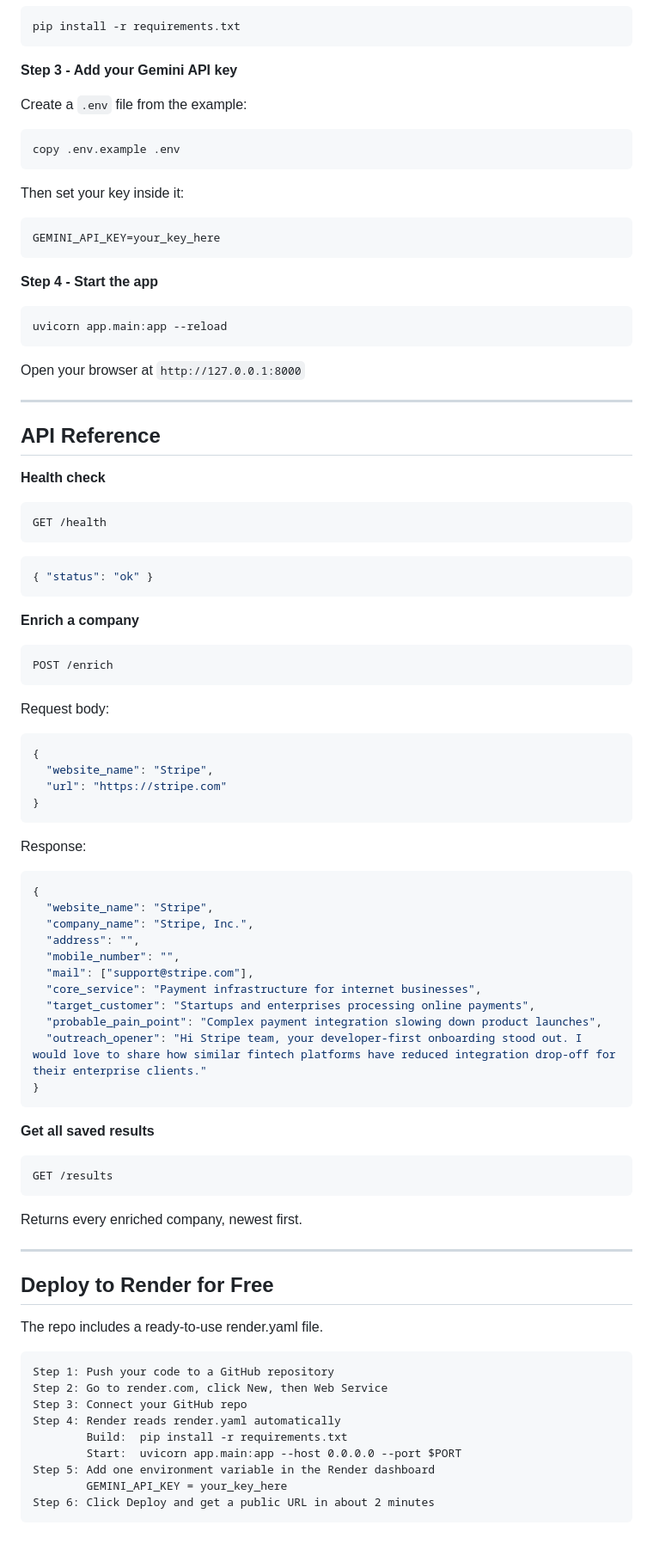
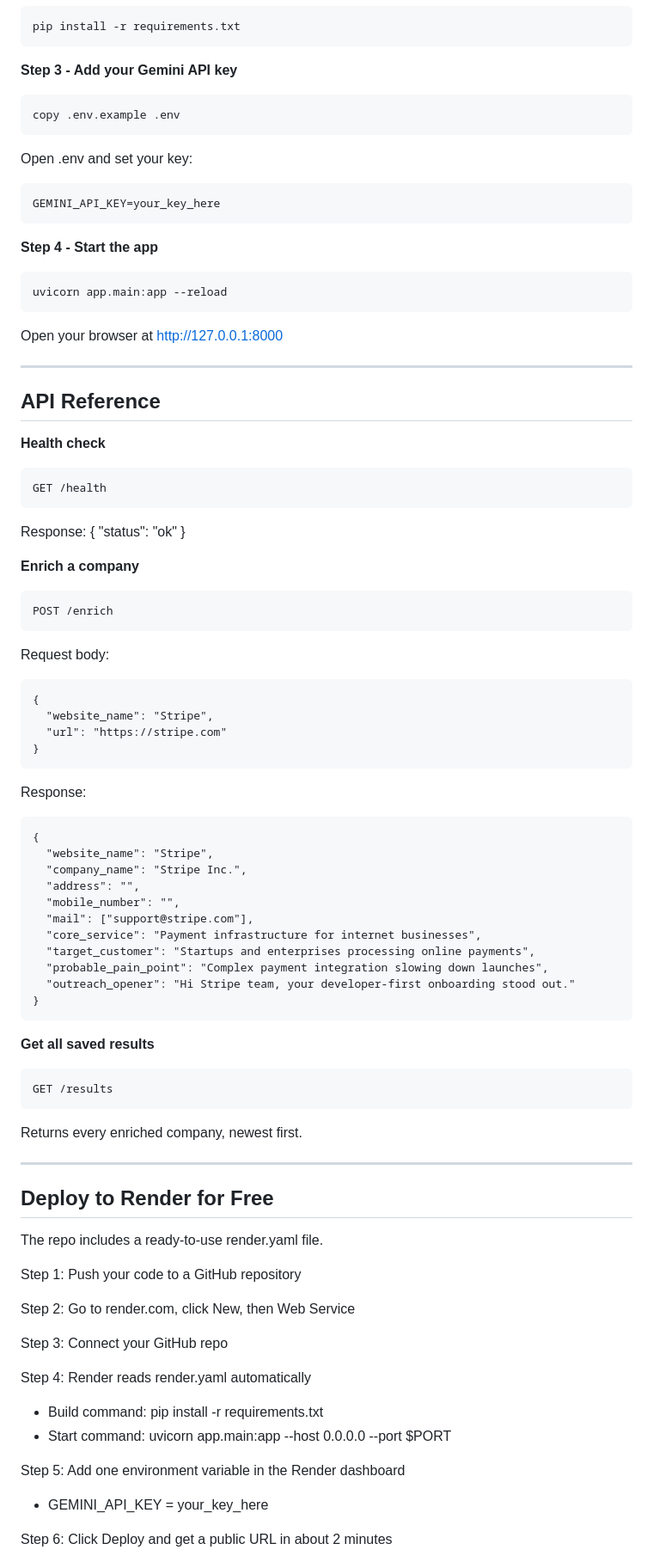
Before and after one commit to anishsmit23/Webscrapper-AI-, a Markdown page: README.md, the part around one of its changes. Shown at 86% size. Rendered like a GitHub page; blank space fills up the shorter version.

````diff
--- a/README.md
+++ b/README.md
@@ -100,15 +100,13 @@ pip install -r requirements.txt
 
 **Step 3 - Add your Gemini API key**
 
-Create a `.env` file from the example:
-
 ```bash
 copy .env.example .env
 ```
 
-Then set your key inside it:
+Open .env and set your key:
 
-```env
+```
 GEMINI_API_KEY=your_key_here
 ```
 
@@ -118,7 +116,7 @@ GEMINI_API_KEY=your_key_here
 uvicorn app.main:app --reload
 ```
 
-Open your browser at `http://127.0.0.1:8000`
+Open your browser at http://127.0.0.1:8000
 
 ---
 
@@ -126,23 +124,21 @@ Open your browser at `http://127.0.0.1:8000`
 
 **Health check**
 
-```http
+```
 GET /health
 ```
 
-```json
-{ "status": "ok" }
-```
+Response: { "status": "ok" }
 
 **Enrich a company**
 
-```http
+```
 POST /enrich
 ```
 
 Request body:
 
-```json
+```
 {
   "website_name": "Stripe",
   "url": "https://stripe.com"
@@ -151,23 +147,23 @@ Request body:
 
 Response:
 
-```json
+```
 {
   "website_name": "Stripe",
-  "company_name": "Stripe, Inc.",
+  "company_name": "Stripe Inc.",
   "address": "",
   "mobile_number": "",
   "mail": ["support@stripe.com"],
   "core_service": "Payment infrastructure for internet businesses",
   "target_customer": "Startups and enterprises processing online payments",
-  "probable_pain_point": "Complex payment integration slowing down product launches",
-  "outreach_opener": "Hi Stripe team, your developer-first onboarding stood out. I would love to share how similar fintech platforms have reduced integration drop-off for their enterprise clients."
+  "probable_pain_point": "Complex payment integration slowing down launches",
+  "outreach_opener": "Hi Stripe team, your developer-first onboarding stood out."
 }
 ```
 
 **Get all saved results**
 
-```http
+```
 GET /results
 ```
 
@@ -179,15 +175,18 @@ Returns every enriched company, newest first.
 
 The repo includes a ready-to-use render.yaml file.
 
-```
 Step 1: Push your code to a GitHub repository
+
 Step 2: Go to render.com, click New, then Web Service
+
 Step 3: Connect your GitHub repo
+
 Step 4: Render reads render.yaml automatically
-        Build:  pip install -r requirements.txt
-        Start:  uvicorn app.main:app --host 0.0.0.0 --port $PORT
+- Build command: pip install -r requirements.txt
+- Start command: uvicorn app.main:app --host 0.0.0.0 --port $PORT
+
 Step 5: Add one environment variable in the Render dashboard
-        GEMINI_API_KEY = your_key_here
+- GEMINI_API_KEY = your_key_here
+
 Step 6: Click Deploy and get a public URL in about 2 minutes
-```
 
````
Also changed, not shown: other parts of README.md (+17 -21 lines).
